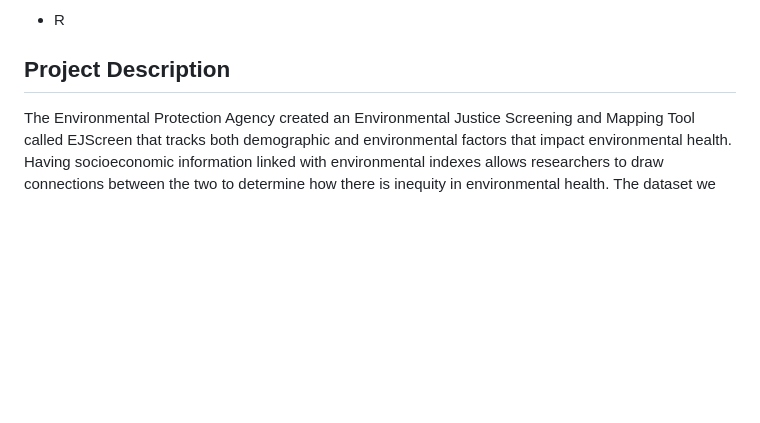
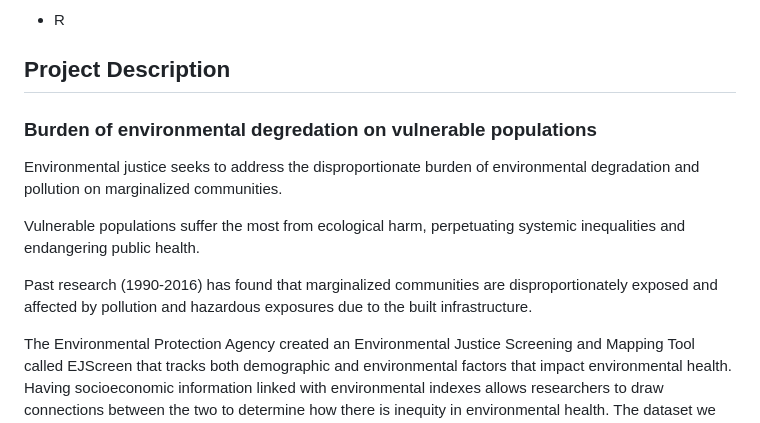
Before and after one commit to yoo-nathan/EDA_EJScreenData, a Markdown page: README.md, the part around the change. Drawn GitHub-style; blank space fills up the shorter version.

```diff
--- a/README.md
+++ b/README.md
@@ -16,6 +16,14 @@ Our motivation behind choosing this dataset is to see if socioeconomic factors s
 * R
 
 ## Project Description
+
+### Burden of environmental degredation on vulnerable populations
+Environmental justice seeks to address the disproportionate burden of environmental degradation and pollution on marginalized communities.
+
+Vulnerable populations suffer the most from ecological harm, perpetuating systemic inequalities and endangering public health.
+
+Past research (1990-2016) has found that marginalized communities are disproportionately exposed and affected by pollution and hazardous exposures due to the built infrastructure.
+
 The Environmental Protection Agency created an Environmental Justice Screening and Mapping Tool called EJScreen that tracks both demographic and environmental factors that impact environmental health. Having socioeconomic information linked with environmental indexes allows researchers to draw connections between the two to determine how there is inequity in environmental health. The dataset we chose tracks these factors on a national level, including education level, traffic proximity, ozone, unemployment rate, and low-income. We can use the EJScreen data to find correlation between these variables to identify potential risks in environmental health for underprivileged demographics.
 
 Our motivation behind choosing this dataset is to see if socioeconomic factors such as education level or unemployment rate have a correlation with environmental factors that pose a risk to an individual’s physical and mental well-being. Additionally, we can draw comparisons across geographic borders by filtering by states. For example, less densely populated states might have lower levels of environmental health disparities as compared to those in more densely populated states. Furthermore, we can isolate states and look at data in a specific state if we see something of interest during our initial analysis.
```
